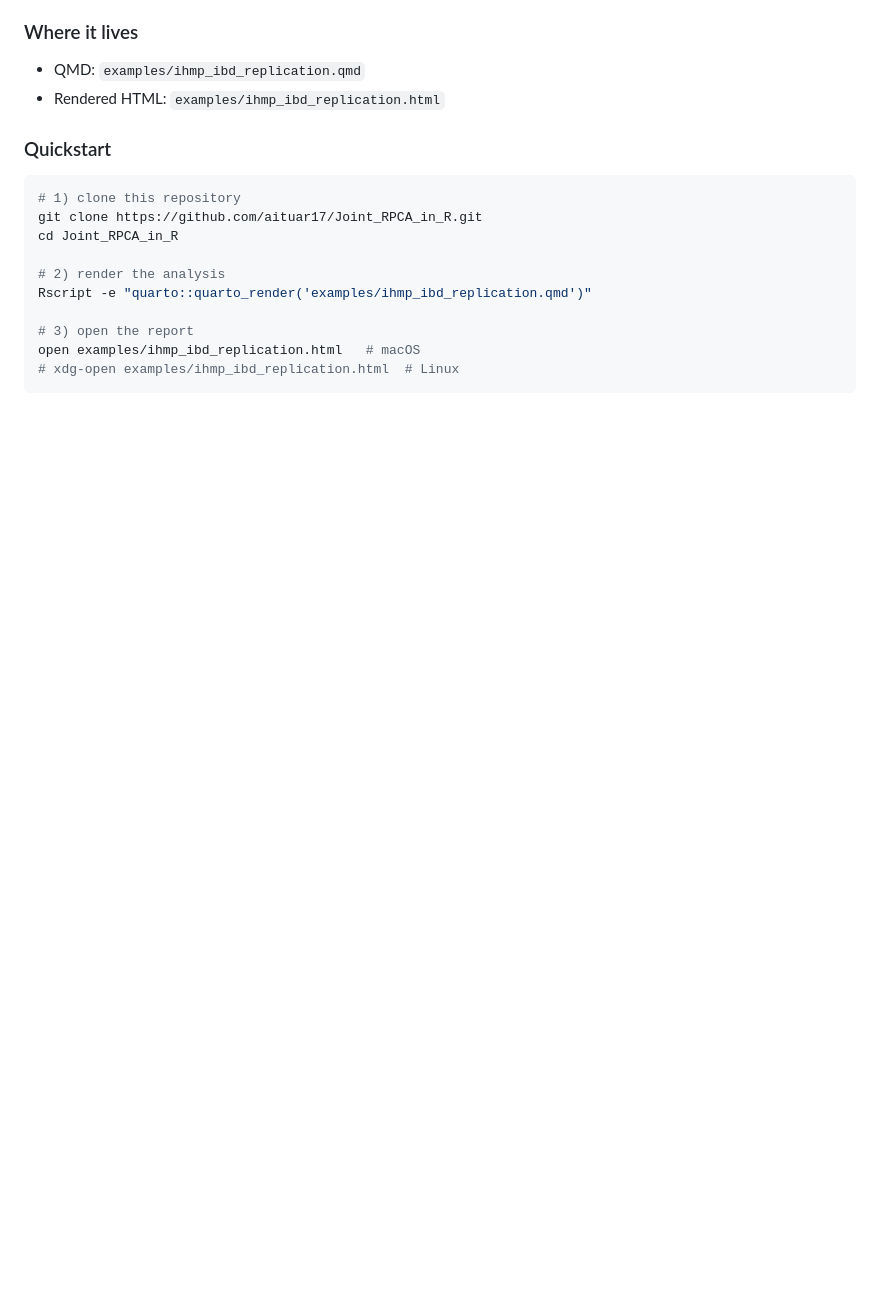
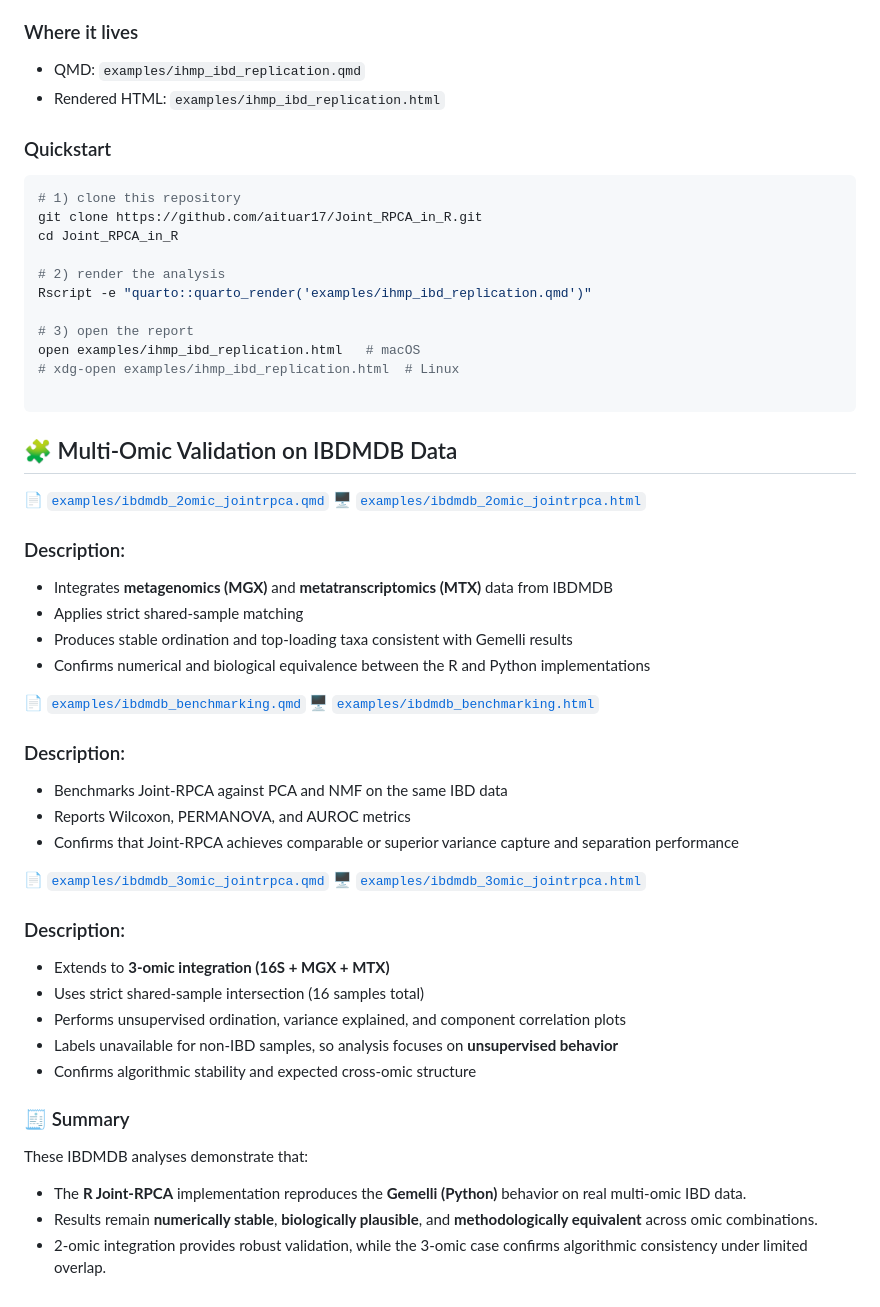
Before and after one commit to aituar17/Joint_RPCA_in_R, a Markdown page: README.md, the part around the change. Drawn GitHub-style; blank space fills up the shorter version.

````diff
--- a/README.md
+++ b/README.md
@@ -149,4 +149,40 @@ Rscript -e "quarto::quarto_render('examples/ihmp_ibd_replication.qmd')"
 # 3) open the report
 open examples/ihmp_ibd_replication.html   # macOS
 # xdg-open examples/ihmp_ibd_replication.html  # Linux
+
 ```
+
+## 🧩 Multi-Omic Validation on IBDMDB Data
+
+📄 [`examples/ibdmdb_2omic_jointrpca.qmd`](https://github.com/aituar17/Joint_RPCA_in_R/blob/main/examples/ibdmdb_2omic_jointrpca.qmd)
+🖥️ [`examples/ibdmdb_2omic_jointrpca.html`](https://github.com/aituar17/Joint_RPCA_in_R/blob/main/examples/ibdmdb_2omic_jointrpca.html)
+
+### Description:
+- Integrates **metagenomics (MGX)** and **metatranscriptomics (MTX)** data from IBDMDB
+- Applies strict shared-sample matching
+- Produces stable ordination and top-loading taxa consistent with Gemelli results
+- Confirms numerical and biological equivalence between the R and Python implementations
+
+📄 [`examples/ibdmdb_benchmarking.qmd`](https://github.com/aituar17/Joint_RPCA_in_R/blob/main/examples/ibdmdb_benchmarking.qmd)
+🖥️ [`examples/ibdmdb_benchmarking.html`](https://github.com/aituar17/Joint_RPCA_in_R/blob/main/examples/ibdmdb_benchmarking.html)
+
+### Description:
+- Benchmarks Joint-RPCA against PCA and NMF on the same IBD data
+- Reports Wilcoxon, PERMANOVA, and AUROC metrics
+- Confirms that Joint-RPCA achieves comparable or superior variance capture and separation performance
+
+📄 [`examples/ibdmdb_3omic_jointrpca.qmd`](https://github.com/aituar17/Joint_RPCA_in_R/blob/main/examples/ibdmdb_3omic_jointrpca.qmd)
+🖥️ [`examples/ibdmdb_3omic_jointrpca.html`](https://github.com/aituar17/Joint_RPCA_in_R/blob/main/examples/ibdmdb_3omic_jointrpca.html)
+
+### Description:
+- Extends to **3-omic integration (16S + MGX + MTX)**
+- Uses strict shared-sample intersection (16 samples total)
+- Performs unsupervised ordination, variance explained, and component correlation plots
+- Labels unavailable for non-IBD samples, so analysis focuses on **unsupervised behavior**
+- Confirms algorithmic stability and expected cross-omic structure
+
+### 🧾 Summary
+These IBDMDB analyses demonstrate that:
+- The **R Joint-RPCA** implementation reproduces the **Gemelli (Python)** behavior on real multi-omic IBD data.
+- Results remain **numerically stable**, **biologically plausible**, and **methodologically equivalent** across omic combinations.
+- 2-omic integration provides robust validation, while the 3-omic case confirms algorithmic consistency under limited overlap.
````
